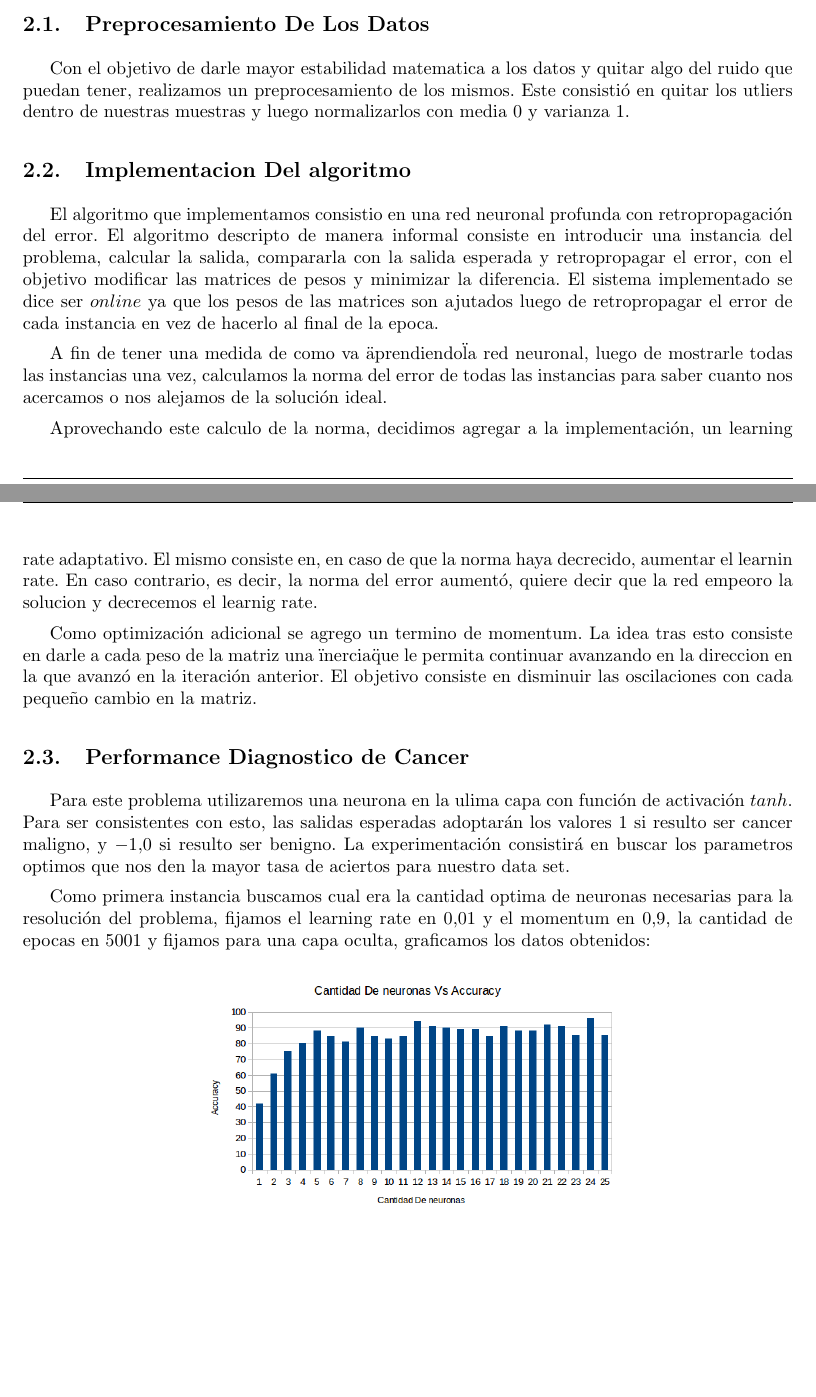
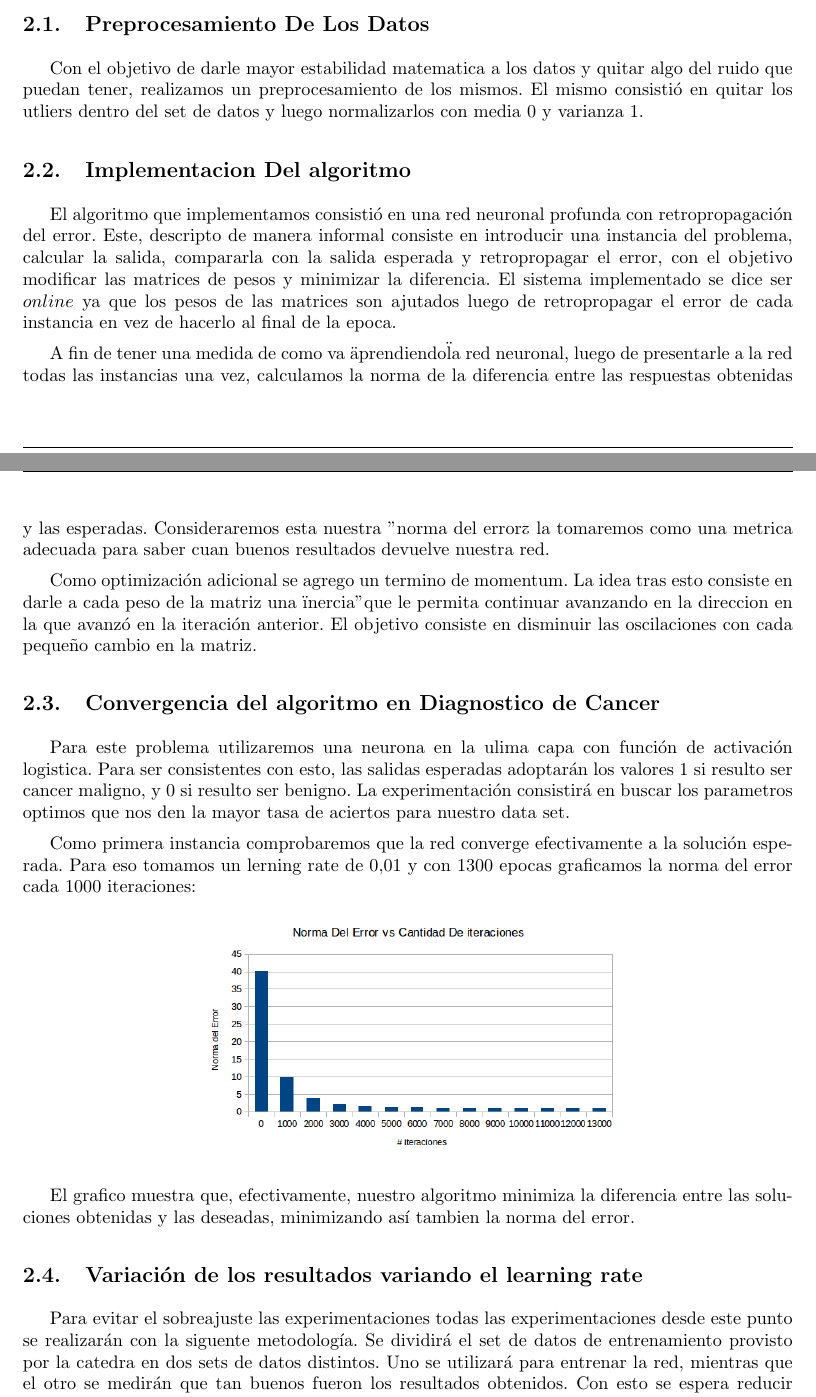
Before and after one commit to martinrey/neural-networks, a LaTeX document (tp1_informe/informe.tex, which reads tp1_informe/desarrollo.tex): two parts of pages 2 and 3 of 4, joined at a grey line, cut so that both start at the same text, the shorter picture padded with empty space. Compiled offline with pdfLaTeX.

Commit message:
Modificado un cacho el informe

```diff
--- a/tp1_informe/desarrollo.tex
+++ b/tp1_informe/desarrollo.tex
@@ -1,22 +1,38 @@
 \subsection{Preprocesamiento De Los Datos}
-Con el objetivo de darle mayor estabilidad matematica a los datos y quitar algo del ruido que puedan tener, realizamos un preprocesamiento de los mismos. Este consistió en quitar los utliers dentro de nuestras muestras y luego normalizarlos con media 0 y varianza 1.
+Con el objetivo de darle mayor estabilidad matematica a los datos y quitar algo del ruido que puedan tener, realizamos un preprocesamiento de los mismos. El mismo consistió en quitar los utliers dentro del set de datos y luego normalizarlos con media 0 y varianza 1.
 
 \subsection{Implementacion Del algoritmo}
 
-El algoritmo que implementamos consistio en una red neuronal profunda con retropropagación del error. El algoritmo descripto de manera informal consiste en introducir una instancia del problema, calcular la salida, compararla con la salida esperada y retropropagar el error, con el objetivo modificar las matrices de pesos y minimizar la diferencia. El sistema implementado se dice ser $online$ ya que los pesos de las matrices son ajutados luego de retropropagar el error de cada instancia en vez de hacerlo al final de la epoca.
+El algoritmo que implementamos consistió en una red neuronal profunda con retropropagación del error. Este, descripto de manera informal consiste en introducir una instancia del problema, calcular la salida, compararla con la salida esperada y retropropagar el error, con el objetivo modificar las matrices de pesos y minimizar la diferencia. El sistema implementado se dice ser $online$ ya que los pesos de las matrices son ajutados luego de retropropagar el error de cada instancia en vez de hacerlo al final de la epoca.
 
-A fin de tener una medida de como va \"aprendiendo\" la red neuronal, luego de mostrarle todas las instancias una vez, calculamos la norma del error de todas las instancias para saber cuanto nos acercamos o nos alejamos de la solución ideal.
+A fin de tener una medida de como va \"aprendiendo\" la red neuronal, luego de presentarle a la red todas las instancias una vez, calculamos la norma de la diferencia entre las respuestas obtenidas y las esperadas. Consideraremos esta nuestra "norma del error" y la tomaremos como una metrica adecuada para saber cuan buenos resultados devuelve nuestra red.
 
 %habria que poner pseudocodigo o algo mas lindo acá
-Aprovechando este calculo de la norma, decidimos agregar a la implementación, un learning rate adaptativo. El mismo consiste en, en caso de que la norma haya decrecido, aumentar el learnin rate. En caso contrario, es decir, la norma del error aumentó, quiere decir que la red empeoro la solucion y decrecemos el learnig rate.
+%Aprovechando este calculo de la norma, decidimos agregar a la implementación, un learning rate adaptativo. El mismo consiste en, en caso de que la norma haya decrecido, aumentar el learnin rate. En caso contrario, es decir, la norma del error aumentó, quiere decir que la red empeoro la solucion y decrecemos el learnig rate.
 
-Como optimización adicional se agrego un termino de momentum. La idea tras esto consiste en darle a cada peso de la matriz una \"inercia\" que le permita continuar avanzando en la direccion en la que avanzó en la iteración anterior. El objetivo consiste en disminuir las oscilaciones con cada pequeño cambio en la matriz.
+Como optimización adicional se agrego un termino de momentum. La idea tras esto consiste en darle a cada peso de la matriz una "inercia" que le permita continuar avanzando en la direccion en la que avanzó en la iteración anterior. El objetivo consiste en disminuir las oscilaciones con cada pequeño cambio en la matriz.
 
-\subsection{Performance Diagnostico de Cancer}
+\subsection{Convergencia del algoritmo en Diagnostico de Cancer}
 
-Para este problema utilizaremos una neurona en la ulima capa con función de activación $tanh$. Para ser consistentes con esto, las salidas esperadas adoptarán los valores $1$ si resulto ser cancer maligno, y $-1.0$ si resulto ser benigno. La experimentación consistirá en buscar los parametros optimos que nos den la mayor tasa de aciertos para nuestro data set.
+Para este problema utilizaremos una neurona en la ulima capa con función de activación logistica. Para ser consistentes con esto, las salidas esperadas adoptarán los valores $1$ si resulto ser cancer maligno, y $0$ si resulto ser benigno. La experimentación consistirá en buscar los parametros optimos que nos den la mayor tasa de aciertos para nuestro data set.
 
-Como primera instancia buscamos cual era la cantidad optima de neuronas necesarias para la resolución del problema, fijamos el learning rate en $0.01$ y el momentum en $0.9$, la cantidad de epocas en $5001$ y fijamos para una capa oculta, graficamos los datos obtenidos:
+Como primera instancia comprobaremos que la red converge efectivamente a la solución esperada. Para eso tomamos un lerning rate de $0.01$ y con $1300$ epocas graficamos la norma del error cada $1000$ iteraciones:
+
+\begin{figure}[h!]
+  \centering
+    \includegraphics[scale=0.4]{ej1_convergencia/1.png}
+\end{figure}
+
+El grafico muestra que, efectivamente, nuestro algoritmo minimiza la diferencia entre las soluciones obtenidas y las deseadas, minimizando así tambien la norma del error.
+
+\subsection{Variación de los resultados variando el learning rate}
+
+Para evitar el sobreajuste las experimentaciones todas las experimentaciones desde este punto se realizarán con la siguente metodología. Se dividirá el set de datos de entrenamiento provisto por la catedra en dos sets de datos distintos. Uno se utilizará para entrenar la red, mientras que el otro se medirán que tan buenos fueron los resultados obtenidos. Con esto se espera reducir el overfittning que la red pueda generar y comprobar de manera mas acertada que tan buenos resultados dará la red sobre datos reales del problema.
+
+\reescribir
+
+En esta sección querremos experimentar es como se comporta el algoritmo al variar el learning rate. Para ello, dejamos constantes las cantidad de epocas de entrenamiento en $10000$ y variamos el learning desde $0.01$ hasta $0.2$ aumentando de a $0.01$
+%Capaz va mas arriba?
 
 \begin{figure}[h!]
   \centering
```
Also changed, not shown: tp1_informe/ej1_convergencia/1.png (added).
